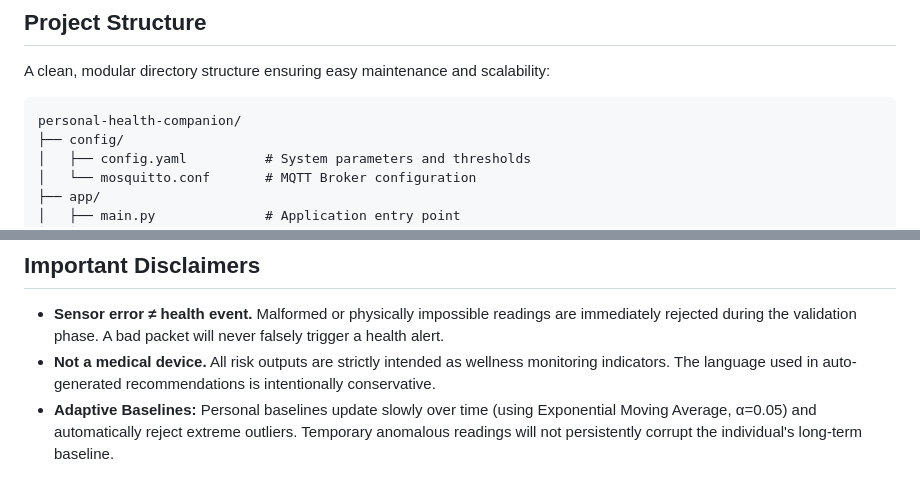
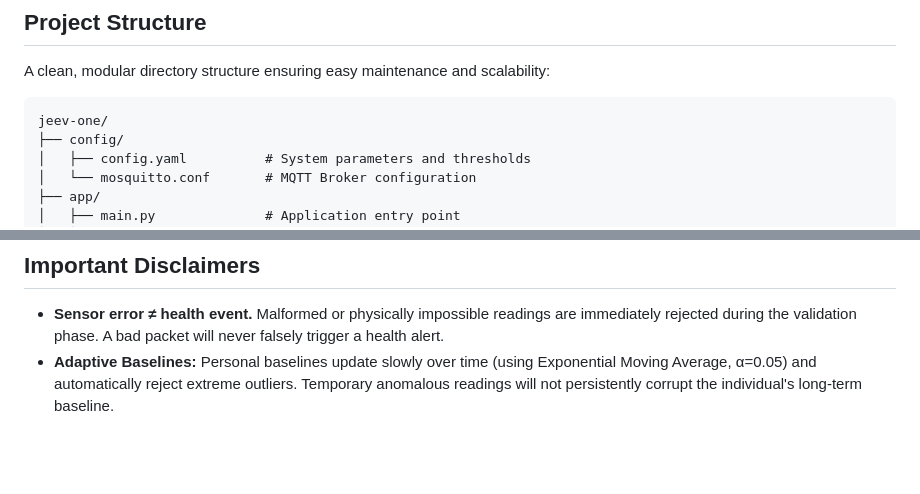
Before and after one commit to NilimKr/JeevOne, a Markdown page: README.md, 2 parts joined by grey strips. Drawn GitHub-style; blank space fills up the shorter version.

````diff
--- a/README.md
+++ b/README.md
@@ -176,7 +176,7 @@ The system exposes a lightweight REST API and a Server-Sent Events (SSE) stream
 A clean, modular directory structure ensuring easy maintenance and scalability:
 
 ```text
-personal-health-companion/
+jeev-one/
 ├── config/
 │   ├── config.yaml          # System parameters and thresholds
 │   └── mosquitto.conf       # MQTT Broker configuration
@@ -256,5 +256,4 @@ This system is built with strict **privacy by design**. The entire stack operate
 ## Important Disclaimers
 
 - **Sensor error ≠ health event.** Malformed or physically impossible readings are immediately rejected during the validation phase. A bad packet will never falsely trigger a health alert.
-- **Not a medical device.** All risk outputs are strictly intended as wellness monitoring indicators. The language used in auto-generated recommendations is intentionally conservative.
 - **Adaptive Baselines:** Personal baselines update slowly over time (using Exponential Moving Average, α=0.05) and automatically reject extreme outliers. Temporary anomalous readings will not persistently corrupt the individual's long-term baseline.
````
